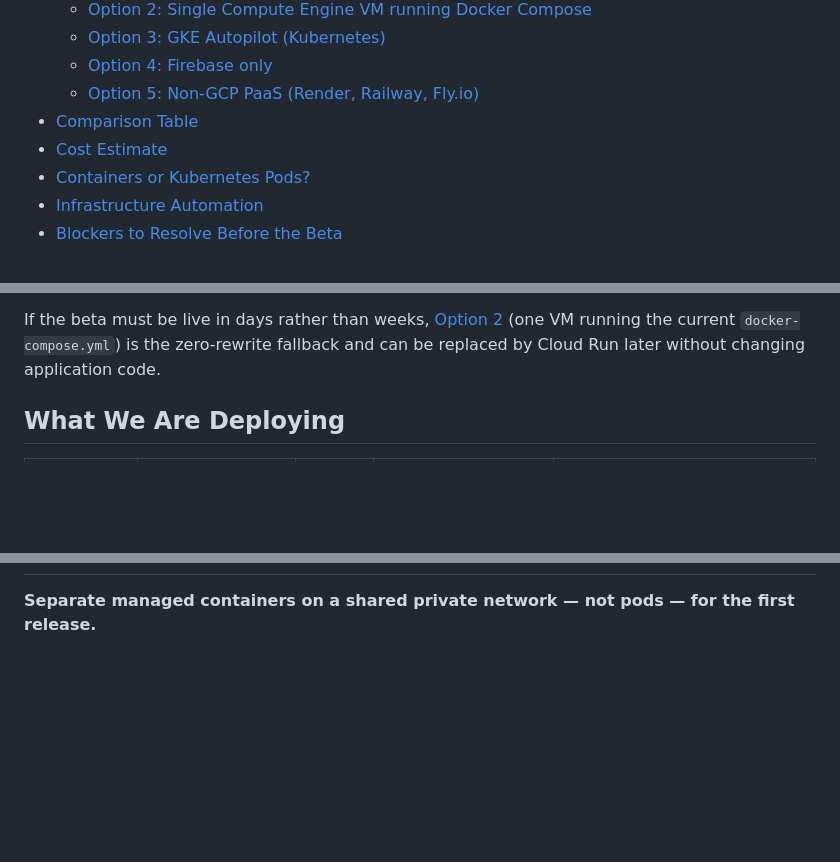
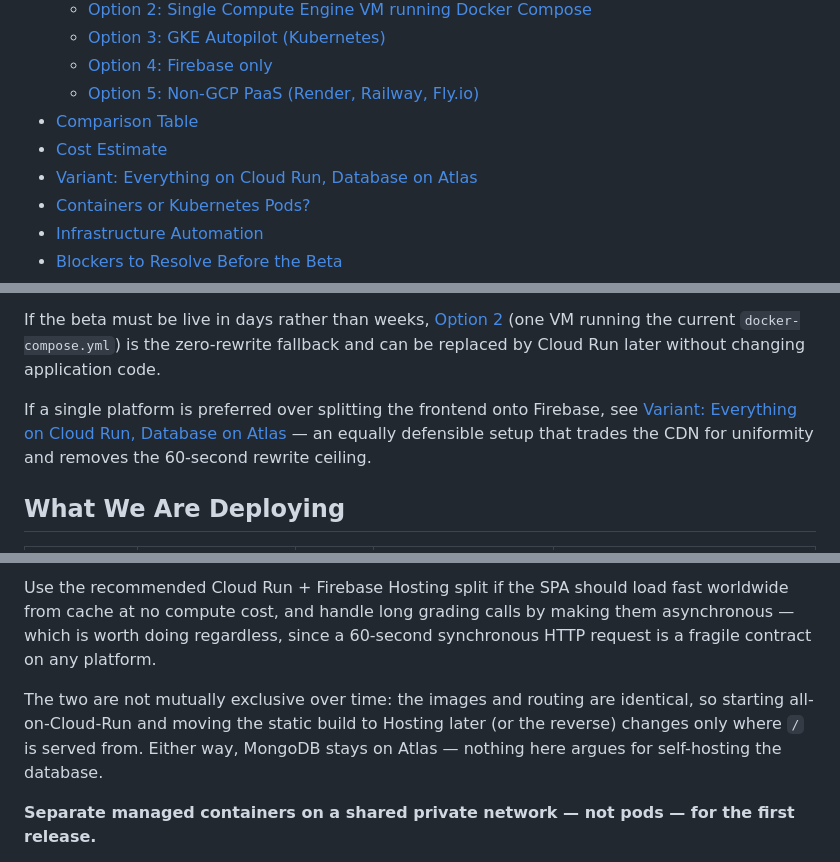
Before and after one commit to franciscosuca/exan, a Markdown page: docs/deployment/DEPLOYMENT_OPTIONS.md, 3 parts joined by grey strips. Drawn GitHub-style; blank space fills up the shorter version.

Commit message:
docs: evaluate running all services on Cloud Run with Atlas
Co-authored-by: franciscosuca <37332293+franciscosuca@users.noreply.github.com>

```diff
--- a/docs/deployment/DEPLOYMENT_OPTIONS.md
+++ b/docs/deployment/DEPLOYMENT_OPTIONS.md
@@ -16,6 +16,7 @@ It expands [Deployment and networking](../scanning/ARCHITECTURE_OPTIONS.md#deplo
   - [Option 5: Non-GCP PaaS (Render, Railway, Fly.io)](#option-5-non-gcp-paas-render-railway-flyio)
 - [Comparison Table](#comparison-table)
 - [Cost Estimate](#cost-estimate)
+- [Variant: Everything on Cloud Run, Database on Atlas](#variant-everything-on-cloud-run-database-on-atlas)
 - [Containers or Kubernetes Pods?](#containers-or-kubernetes-pods)
 - [Infrastructure Automation](#infrastructure-automation)
 - [Blockers to Resolve Before the Beta](#blockers-to-resolve-before-the-beta)
@@ -33,6 +34,8 @@ It expands [Deployment and networking](../scanning/ARCHITECTURE_OPTIONS.md#deplo
 - **Automate with Terraform** for the cloud resources and GitHub Actions for build and deploy. Terraform is worth it even at this size because it captures the IAM, secrets, and service wiring that are hard to reproduce by hand.
 
 If the beta must be live in days rather than weeks, [Option 2](#option-2-single-compute-engine-vm-running-docker-compose) (one VM running the current `docker-compose.yml`) is the zero-rewrite fallback and can be replaced by Cloud Run later without changing application code.
+
+If a single platform is preferred over splitting the frontend onto Firebase, see [Variant: Everything on Cloud Run, Database on Atlas](#variant-everything-on-cloud-run-database-on-atlas) — an equally defensible setup that trades the CDN for uniformity and removes the 60-second rewrite ceiling.
 
 ## What We Are Deploying
 
@@ -200,3 +231,8 @@ Against roughly $85/month for GKE, the AI provider calls themselves will likely
+Use the recommended Cloud Run + Firebase Hosting split if the SPA should load fast worldwide from cache at no compute cost, and handle long grading calls by making them asynchronous — which is worth doing regardless, since a 60-second synchronous HTTP request is a fragile contract on any platform.
+
+The two are not mutually exclusive over time: the images and routing are identical, so starting all-on-Cloud-Run and moving the static build to Hosting later (or the reverse) changes only where `/` is served from. Either way, MongoDB stays on Atlas — nothing here argues for self-hosting the database.
+
+
 
 **Separate managed containers on a shared private network — not pods — for the first release.**
 
```
Also changed, not shown: other parts of docs/deployment/DEPLOYMENT_OPTIONS.md (+29 -1 lines).
